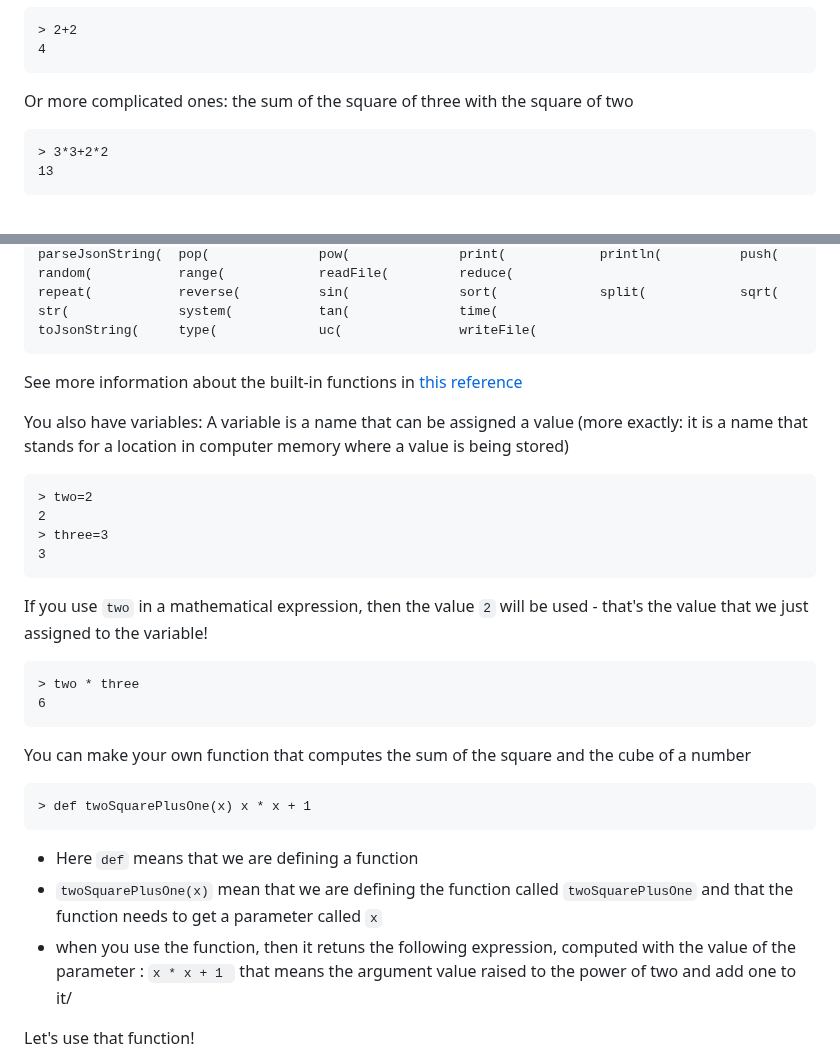
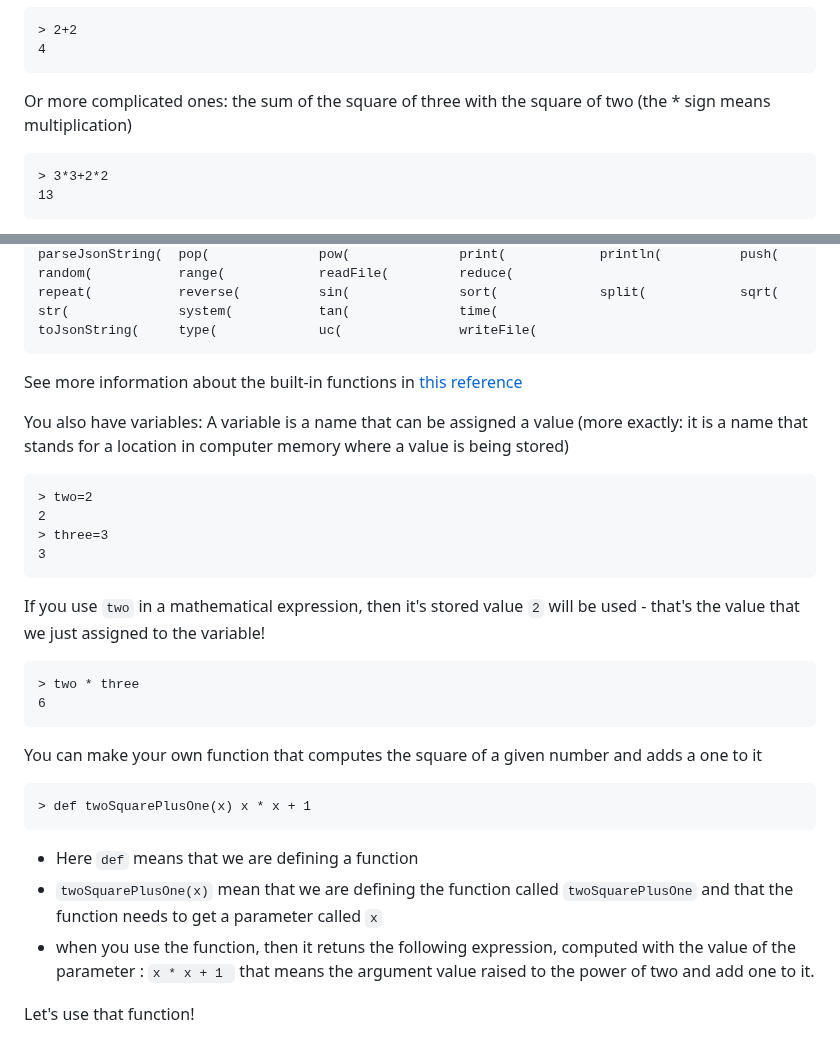
Before and after one commit to MoserMichael/jscriptparse, a Markdown page: PYXTUT.md, 2 parts joined by grey strips. GitHub-like rendering.

````diff
--- a/PYXTUT.md
+++ b/PYXTUT.md
@@ -103,7 +103,7 @@ You can enter arithmetic expression, and see the result
 4
 ```
 
-Or more complicated ones: the sum of the square of three with the square of two
+Or more complicated ones: the sum of the square of three with the square of two (the * sign means multiplication)
 
 ```
 > 3*3+2*2
@@ -210,7 +210,6 @@ parseJsonString(  pop(              pow(              print(            println(
 repeat(           reverse(          sin(              sort(             split(            sqrt(             str(              system(           tan(              time(
 toJsonString(     type(             uc(               writeFile(
 ```
-
 See more information about the built-in functions in [this reference](PYXFUNC.md)
 
 You also have variables:  A variable is a name that can be assigned a value (more exactly: it is a name that stands for a location in computer memory where a value is being stored)
@@ -222,7 +221,7 @@ You also have variables:  A variable is a name that can be assigned a value (mor
 3
 ```
 
-If you use ```two``` in a mathematical expression, then the value ```2``` will be used - that's the value that we just assigned to the variable!
+If you use ```two``` in a mathematical expression, then it's stored value ```2``` will be used - that's the value that we just assigned to the variable!
 
 ```
 > two * three
@@ -230,7 +229,7 @@
 ```
 
 
-You can make your own function that computes the sum of the square and the cube of a number
+You can make your own function that computes the square of a given number and adds a one to it
 
 ```
 > def twoSquarePlusOne(x) x * x + 1
@@ -238,7 +237,7 @@ You can make your own function that computes the sum of the square and the cube
 
 * Here ```def``` means that we are defining a function
 * ```twoSquarePlusOne(x)``` mean that we are defining the function called ```twoSquarePlusOne``` and that the function needs to get a parameter called ```x```
-* when you use the function, then it retuns the following expression, computed with the value of the parameter : ```x * x + 1 ``` that means the argument value raised to the power of two and add one to it/
+* when you use the function, then it retuns the following expression, computed with the value of the parameter : ```x * x + 1 ``` that means the argument value raised to the power of two and add one to it.
 
 Let's use that function!
 
````
Also changed, not shown: other parts of PYXTUT.md (+55 -4 lines).
